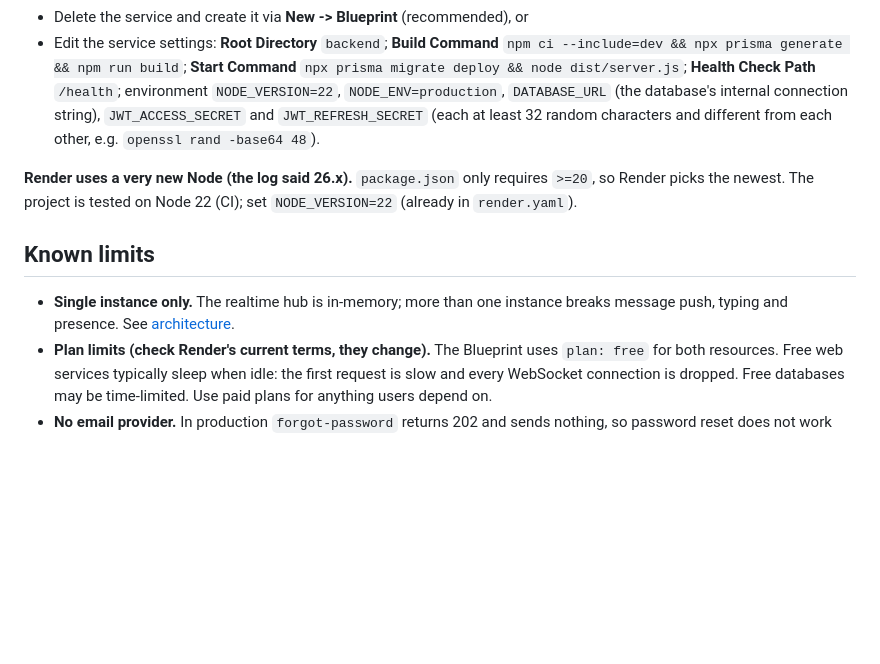
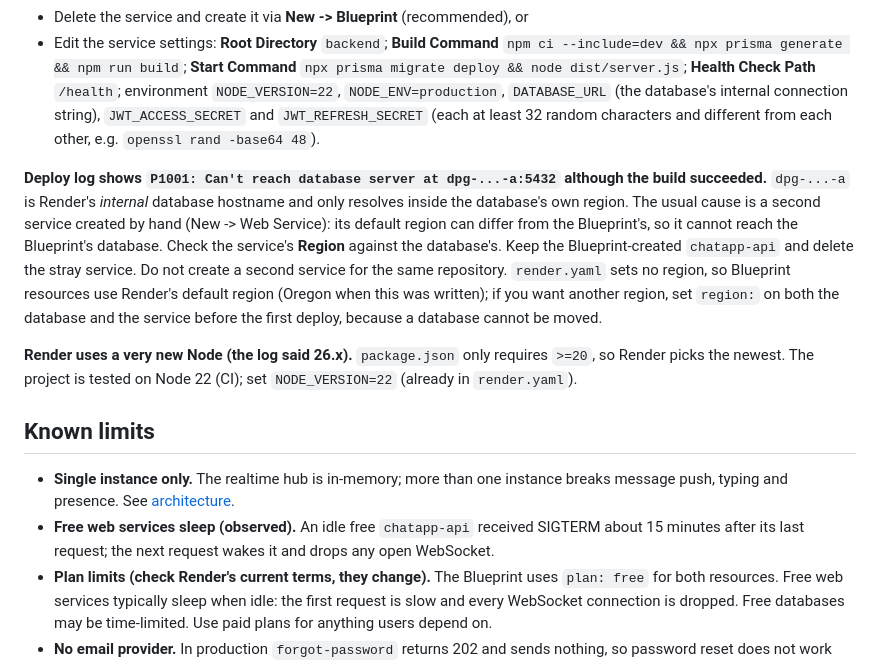
Before and after one commit to MOT1209/chatapp, a Markdown page: docs/deployment.md, the part around the change. Rendered like a GitHub page; blank space fills up the shorter version.

Commit message:
docs(deploy): document the P1001 cross-region cause and observed free-tier sleep (#21)
Claude-Session: https://claude.ai/code/session_01AfjZfzzFhXMRbhxMfTpzya

Co-authored-by: Claude <noreply@anthropic.com>

```diff
--- a/docs/deployment.md
+++ b/docs/deployment.md
@@ -64,6 +64,16 @@ The service was created by hand (New -> Web Service) instead of from the Bluepri
   internal connection string), `JWT_ACCESS_SECRET` and `JWT_REFRESH_SECRET` (each at least
   32 random characters and different from each other, e.g. `openssl rand -base64 48`).
 
+**Deploy log shows `P1001: Can't reach database server at dpg-...-a:5432` although the build succeeded.**
+`dpg-...-a` is Render's *internal* database hostname and only resolves inside the database's own
+region. The usual cause is a second service created by hand (New -> Web Service): its default
+region can differ from the Blueprint's, so it cannot reach the Blueprint's database. Check the
+service's **Region** against the database's. Keep the Blueprint-created `chatapp-api` and delete the
+stray service. Do not create a second service for the same repository. `render.yaml` sets no region,
+so Blueprint resources use Render's default region (Oregon when this was written); if you want another
+region, set `region:` on both the database and the service before the first deploy, because a
+database cannot be moved.
+
 **Render uses a very new Node (the log said 26.x).** `package.json` only requires `>=20`, so
 Render picks the newest. The project is tested on Node 22 (CI); set `NODE_VERSION=22`
 (already in `render.yaml`).
@@ -72,6 +82,7 @@ Render picks the newest. The project is tested on Node 22 (CI); set `NODE_VERSIO
 
 - **Single instance only.** The realtime hub is in-memory; more than one instance breaks message
   push, typing and presence. See [architecture](./architecture.md).
+- **Free web services sleep (observed).** An idle free `chatapp-api` received SIGTERM about 15 minutes after its last request; the next request wakes it and drops any open WebSocket.
 - **Plan limits (check Render's current terms, they change).** The Blueprint uses `plan: free`
   for both resources. Free web services typically sleep when idle: the first request is slow and
   every WebSocket connection is dropped. Free databases may be time-limited. Use paid plans for
```
